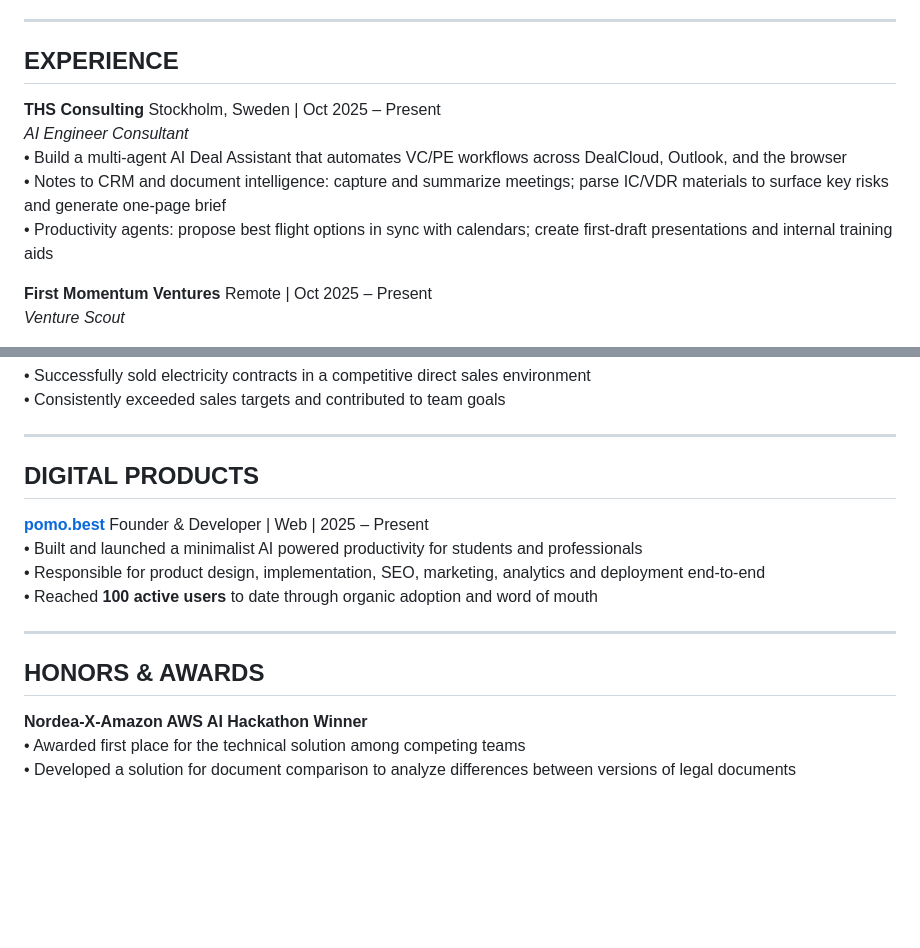
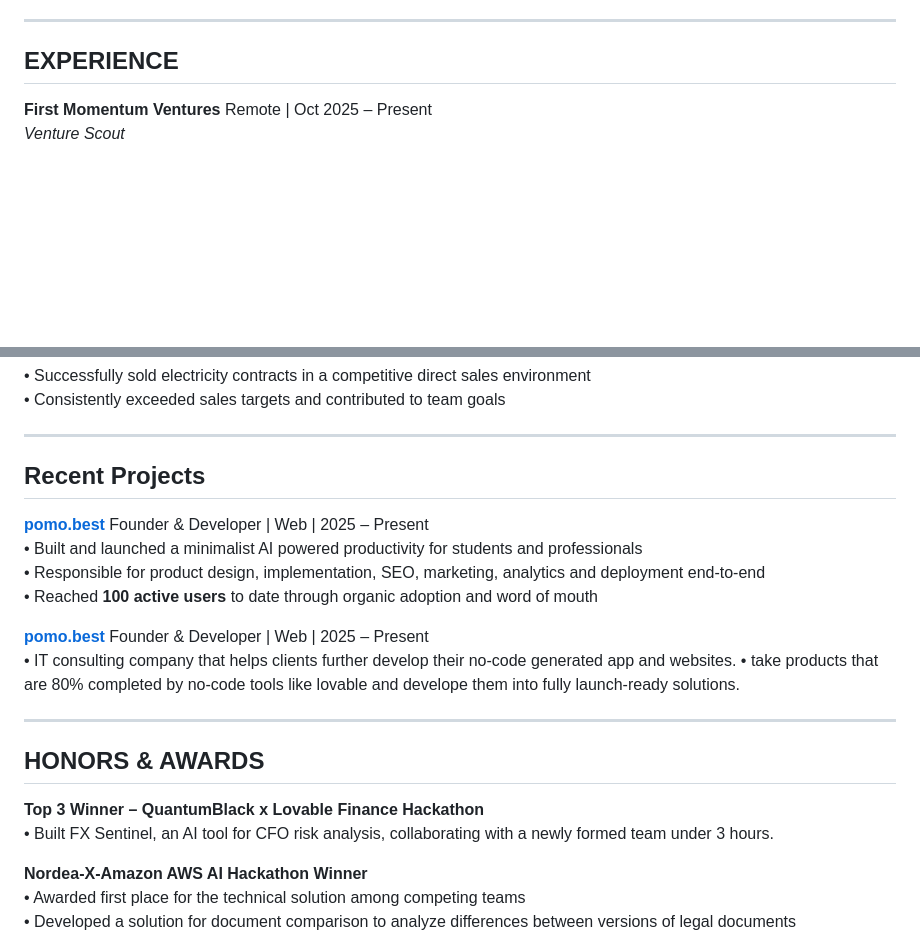
Before and after one commit to sinatooor/sinatooor.github.io, a Markdown page: README.md, 2 parts joined by grey strips. Rendered like a GitHub page; blank space fills up the shorter version.

Commit message:
Revise experience and add recent projects section
Updated experience and project sections in README.md, added recent projects and honors.

```diff
--- a/README.md
+++ b/README.md
@@ -20,12 +20,6 @@ Applied economic models to real-life financial decisions including saving, inves
 ---
 
 ## **EXPERIENCE**
-
-**THS Consulting** <span style="float:right;">Stockholm, Sweden | Oct 2025 – Present</span>
-*AI Engineer Consultant*
-• Build a multi-agent AI Deal Assistant that automates VC/PE workflows across DealCloud, Outlook, and the browser
-• Notes to CRM and document intelligence: capture and summarize meetings; parse IC/VDR materials to surface key risks and generate one-page brief
-• Productivity agents: propose best flight options in sync with calendars; create first-draft presentations and internal training aids
 
 **First Momentum Ventures** <span style="float:right;">Remote | Oct 2025 – Present</span>
 *Venture Scout*
@@ -72,16 +66,23 @@ Applied economic models to real-life financial decisions including saving, inves
 
 ---
 
-## **DIGITAL PRODUCTS**
+## **Recent Projects**
 
 **[pomo.best](https://pomo.best)** <span style="float:right;">Founder & Developer | Web | 2025 – Present</span>
 • Built and launched a minimalist AI powered productivity for students and professionals
 • Responsible for product design, implementation, SEO, marketing, analytics and deployment end-to-end
 • Reached **100 active users** to date through organic adoption and word of mouth
 
+**[pomo.best](https://pomo.best)** <span style="float:right;">Founder & Developer | Web | 2025 – Present</span>
+• IT consulting company that helps clients further develop their no-code generated app and websites.
+• take products that are 80% completed by no-code tools like lovable and develope them into fully launch-ready solutions.
+
 ---
 
 ## **HONORS & AWARDS**
+
+**Top 3 Winner – QuantumBlack x Lovable Finance Hackathon**
+• Built FX Sentinel, an AI tool for CFO risk analysis, collaborating with a newly formed team under 3 hours.
 
 **Nordea-X-Amazon AWS AI Hackathon Winner**
 • Awarded first place for the technical solution among competing teams
```
